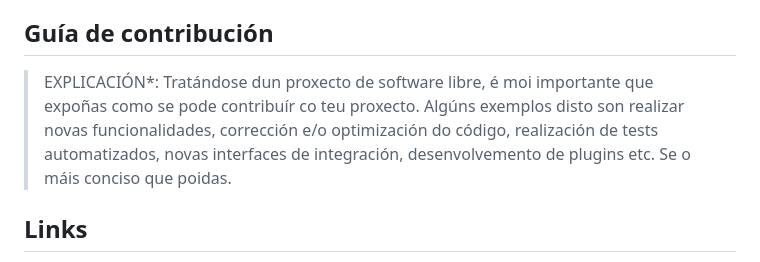
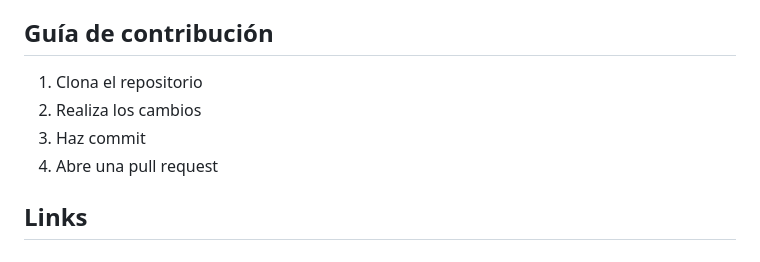
Before and after one commit to emerrox/Proxecto-DAW-23-24, a Markdown page: README.md, the part around the change. Rendered like a GitHub page.

```diff
--- a/README.md
+++ b/README.md
@@ -61,7 +61,10 @@ Este proyecto está licenciado bajo la [Licencia Pública General de GNU (GPL-3.
 
 ## Guía de contribución
 
-> EXPLICACIÓN*: Tratándose dun proxecto de software libre, é moi importante que expoñas como se pode contribuír co teu proxecto. Algúns exemplos disto son realizar novas funcionalidades, corrección e/o optimización do código, realización de tests automatizados, novas interfaces de integración, desenvolvemento de plugins etc. Se o máis conciso que poidas.
+1. Clona el repositorio
+2. Realiza los cambios
+3. Haz commit
+4. Abre una pull request
 
 ## Links
 
```
